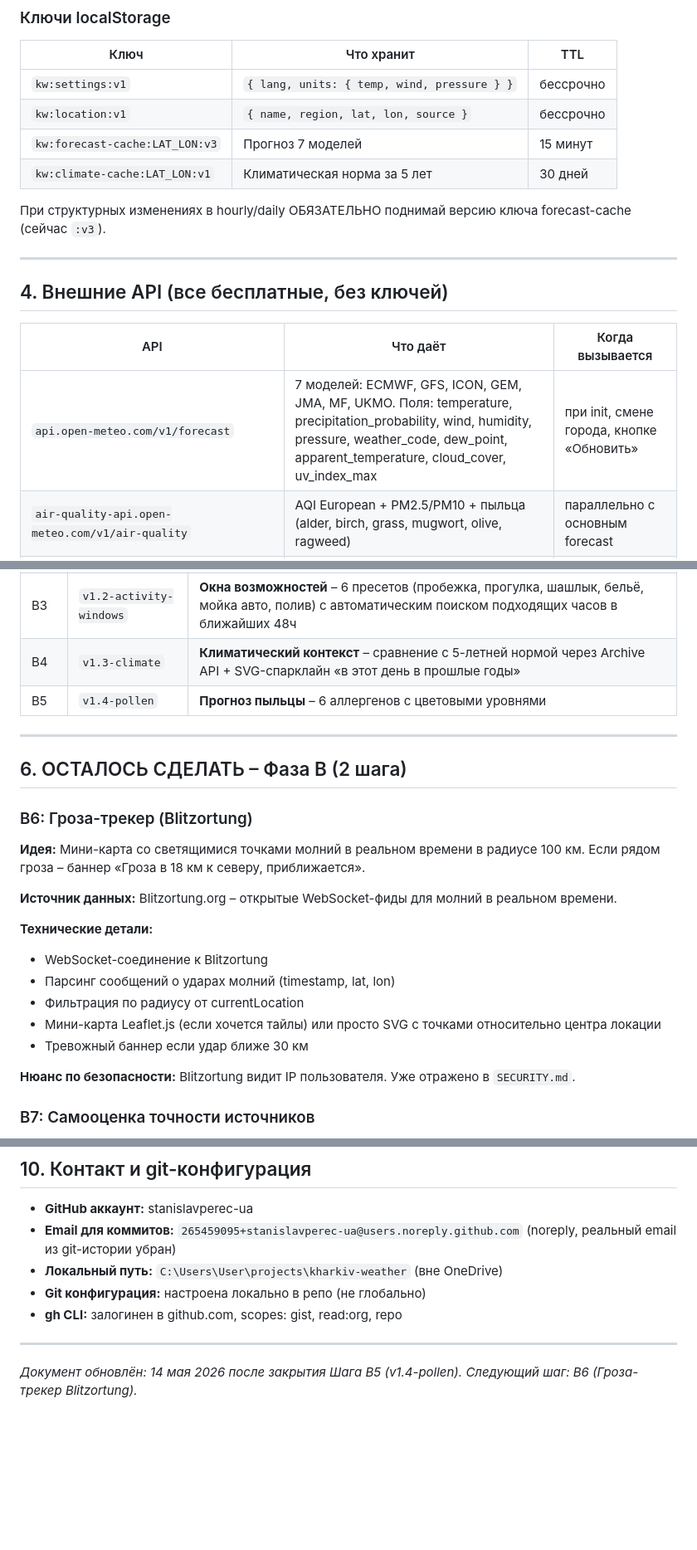
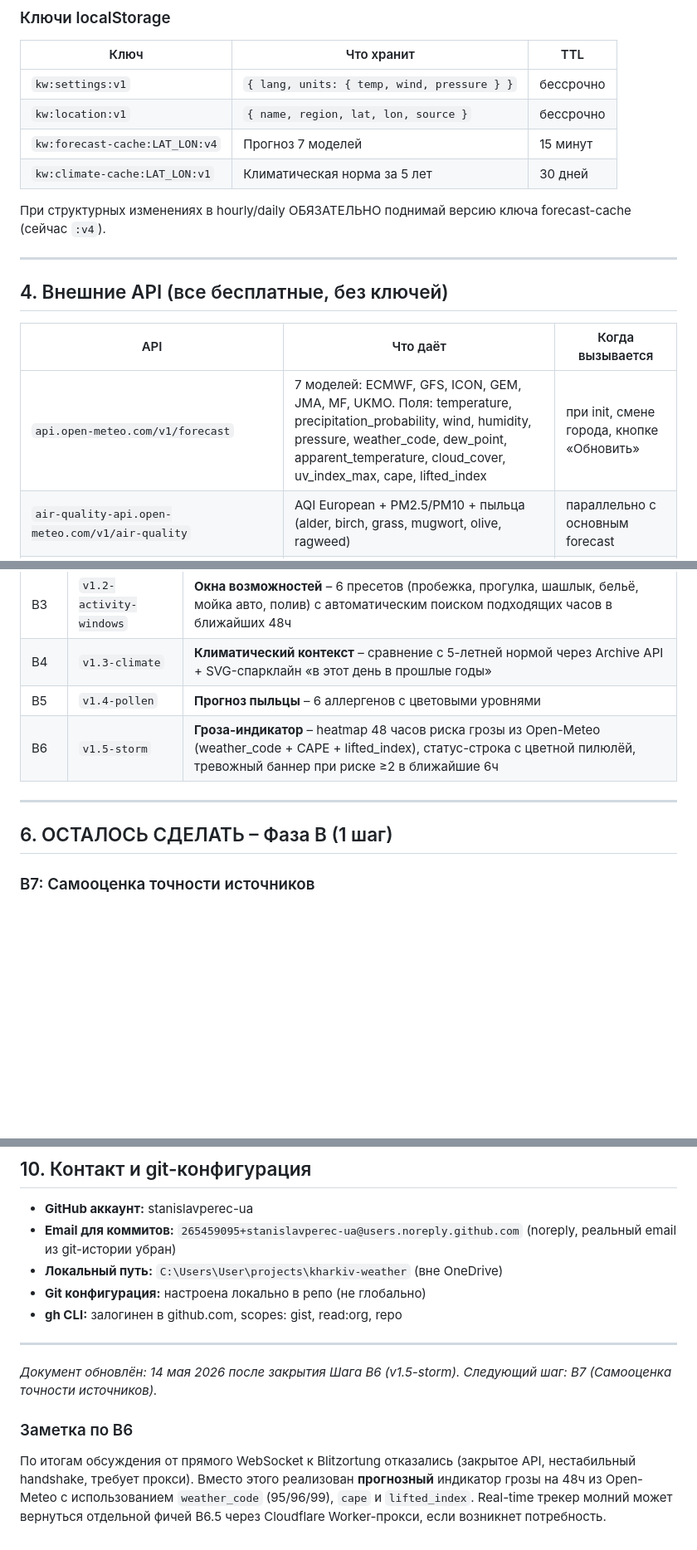
Before and after one commit to meteo-star/kharkiv-weather, a Markdown page: PROJECT_STATUS.md, 3 parts joined by grey strips. Shown at 83% size. Rendered like a GitHub page; blank space fills up the shorter version.

Commit message:
docs: PROJECT_STATUS обновление после В6 (v1.5-storm)

```diff
--- a/PROJECT_STATUS.md
+++ b/PROJECT_STATUS.md
@@ -111,10 +112,10 @@
 |---|---|---|
 | `kw:settings:v1` | `{ lang, units: { temp, wind, pressure } }` | бессрочно |
 | `kw:location:v1` | `{ name, region, lat, lon, source }` | бессрочно |
-| `kw:forecast-cache:LAT_LON:v3` | Прогноз 7 моделей | 15 минут |
+| `kw:forecast-cache:LAT_LON:v4` | Прогноз 7 моделей | 15 минут |
 | `kw:climate-cache:LAT_LON:v1` | Климатическая норма за 5 лет | 30 дней |
 
-При структурных изменениях в hourly/daily ОБЯЗАТЕЛЬНО поднимай версию ключа forecast-cache (сейчас `:v3`).
+При структурных изменениях в hourly/daily ОБЯЗАТЕЛЬНО поднимай версию ключа forecast-cache (сейчас `:v4`).
 
 ---
 
@@ -122,7 +123,7 @@
 
 | API | Что даёт | Когда вызывается |
 |---|---|---|
-| `api.open-meteo.com/v1/forecast` | 7 моделей: ECMWF, GFS, ICON, GEM, JMA, MF, UKMO. Поля: temperature, precipitation_probability, wind, humidity, pressure, weather_code, dew_point, apparent_temperature, cloud_cover, uv_index_max | при init, смене города, кнопке «Обновить» |
+| `api.open-meteo.com/v1/forecast` | 7 моделей: ECMWF, GFS, ICON, GEM, JMA, MF, UKMO. Поля: temperature, precipitation_probability, wind, humidity, pressure, weather_code, dew_point, apparent_temperature, cloud_cover, uv_index_max, cape, lifted_index | при init, смене города, кнопке «Обновить» |
 | `air-quality-api.open-meteo.com/v1/air-quality` | AQI European + PM2.5/PM10 + пыльца (alder, birch, grass, mugwort, olive, ragweed) | параллельно с основным forecast |
 | `archive-api.open-meteo.com/v1/archive` | Исторические данные за 5 лет для климатической нормы | при смене города (кэш на 30 дней) |
 | `geocoding-api.open-meteo.com/v1/search` | Поиск городов по названию (live search в модалке города) | при вводе пользователя |
@@ -157,24 +158,11 @@
 | В3 | `v1.2-activity-windows` | **Окна возможностей** – 6 пресетов (пробежка, прогулка, шашлык, бельё, мойка авто, полив) с автоматическим поиском подходящих часов в ближайших 48ч |
 | В4 | `v1.3-climate` | **Климатический контекст** – сравнение с 5-летней нормой через Archive API + SVG-спарклайн «в этот день в прошлые годы» |
 | В5 | `v1.4-pollen` | **Прогноз пыльцы** – 6 аллергенов с цветовыми уровнями |
+| В6 | `v1.5-storm` | **Гроза-индикатор** – heatmap 48 часов риска грозы из Open-Meteo (weather_code + CAPE + lifted_index), статус-строка с цветной пилюлёй, тревожный баннер при риске ≥2 в ближайшие 6ч |
 
 ---
 
-## 6. ОСТАЛОСЬ СДЕЛАТЬ – Фаза В (2 шага)
-
-### В6: Гроза-трекер (Blitzortung)
-**Идея:** Мини-карта со светящимися точками молний в реальном времени в радиусе 100 км. Если рядом гроза – баннер «Гроза в 18 км к северу, приближается».
-
-**Источник данных:** Blitzortung.org – открытые WebSocket-фиды для молний в реальном времени.
-
-**Технические детали:**
-- WebSocket-соединение к Blitzortung
-- Парсинг сообщений о ударах молний (timestamp, lat, lon)
-- Фильтрация по радиусу от currentLocation
-- Мини-карта Leaflet.js (если хочется тайлы) или просто SVG с точками относительно центра локации
-- Тревожный баннер если удар ближе 30 км
-
-**Нюанс по безопасности:** Blitzortung видит IP пользователя. Уже отражено в `SECURITY.md`.
+## 6. ОСТАЛОСЬ СДЕЛАТЬ – Фаза В (1 шаг)
 
 ### В7: Самооценка точности источников
 **Идея:** Раз в день в фоне сохраняем в localStorage вчерашний прогноз каждого из 7 источников на сегодня. Через сутки сравниваем с фактом. Через 2–3 недели получается **живой рейтинг точности** именно для текущей локации: «За последние 30 дней по температуре точнее всех ECMWF (MAE 0.8°), хуже всех – GFS (MAE 2.1°)».
@@ -278,5 +266,8 @@ python -m http.server 8000 --directory "C:\Users\User\projects\kharkiv-weather"
 
 ---
 
-*Документ обновлён: 14 мая 2026 после закрытия Шага В5 (v1.4-pollen).*
-*Следующий шаг: В6 (Гроза-трекер Blitzortung).*
+*Документ обновлён: 14 мая 2026 после закрытия Шага В6 (v1.5-storm).*
+*Следующий шаг: В7 (Самооценка точности источников).*
+
+### Заметка по В6
+По итогам обсуждения от прямого WebSocket к Blitzortung отказались (закрытое API, нестабильный handshake, требует прокси). Вместо этого реализован **прогнозный** индикатор грозы на 48ч из Open-Meteo с использованием `weather_code` (95/96/99), `cape` и `lifted_index`. Real-time трекер молний может вернуться отдельной фичей В6.5 через Cloudflare Worker-прокси, если возникнет потребность.
```
Also changed, not shown: other parts of PROJECT_STATUS.md (+3 -2 lines).
